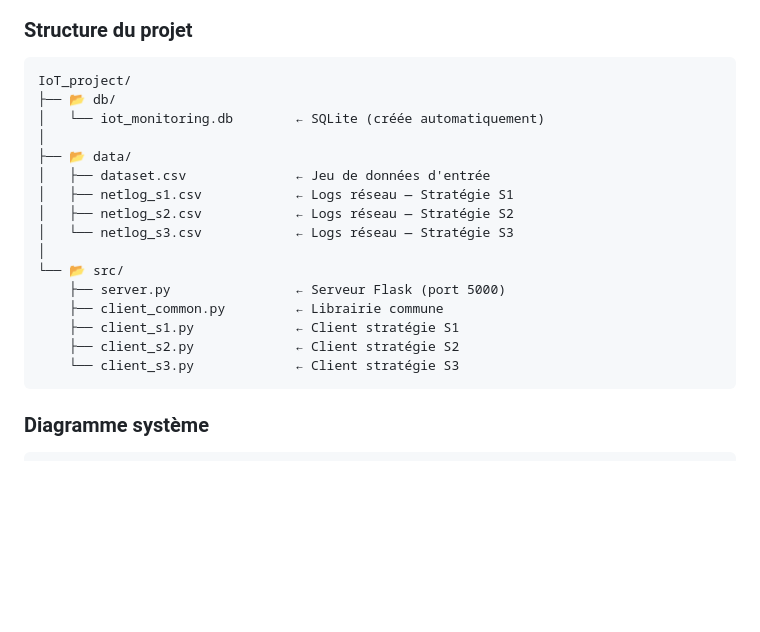
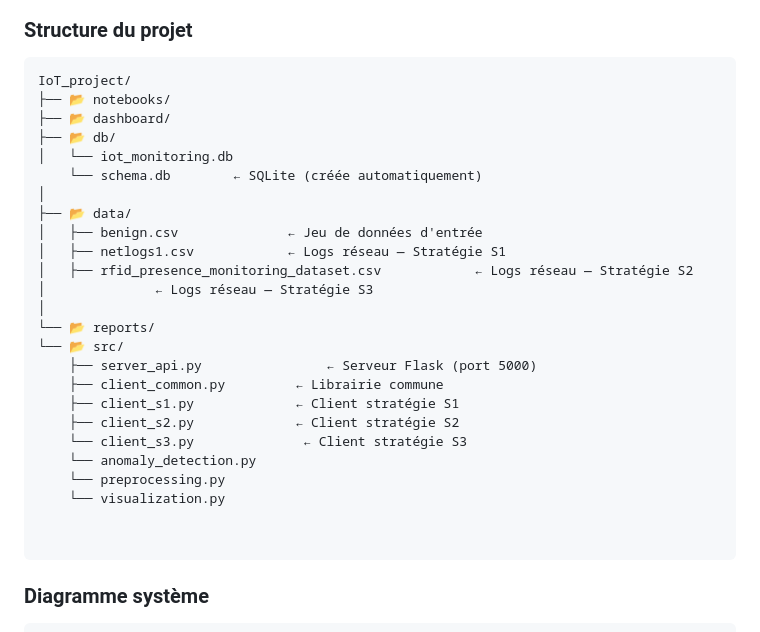
Before and after one commit to Ramadiaw12/IoT_project, a Markdown page: README.md, the part around the change. GitHub-like rendering; blank space fills up the shorter version.

Commit message:
the next step

````diff
--- a/README.md
+++ b/README.md
@@ -47,21 +47,30 @@ Capteur RFID ──► Client Python ──► HTTP POST ──► Flask Server
 
 ```
 IoT_project/
+├── 📂 notebooks/
+├── 📂 dashboard/
 ├── 📂 db/
-│   └── iot_monitoring.db        ← SQLite (créée automatiquement)
+│   └── iot_monitoring.db
+    └── schema.db        ← SQLite (créée automatiquement)
 │
 ├── 📂 data/
-│   ├── dataset.csv              ← Jeu de données d'entrée
-│   ├── netlog_s1.csv            ← Logs réseau — Stratégie S1
-│   ├── netlog_s2.csv            ← Logs réseau — Stratégie S2
-│   └── netlog_s3.csv            ← Logs réseau — Stratégie S3
+│   ├── benign.csv              ← Jeu de données d'entrée
+│   ├── netlogs1.csv            ← Logs réseau — Stratégie S1
+│   ├── rfid_presence_monitoring_dataset.csv            ← Logs réseau — Stratégie S2
+│              ← Logs réseau — Stratégie S3
 │
+└── 📂 reports/
 └── 📂 src/
-    ├── server.py                ← Serveur Flask (port 5000)
+    ├── server_api.py                ← Serveur Flask (port 5000)
     ├── client_common.py         ← Librairie commune
     ├── client_s1.py             ← Client stratégie S1
     ├── client_s2.py             ← Client stratégie S2
-    └── client_s3.py             ← Client stratégie S3
+    └── client_s3.py              ← Client stratégie S3
+    └── anomaly_detection.py
+    └── preprocessing.py
+    └── visualization.py
+
+
 ```
 
 ### Diagramme système
````
